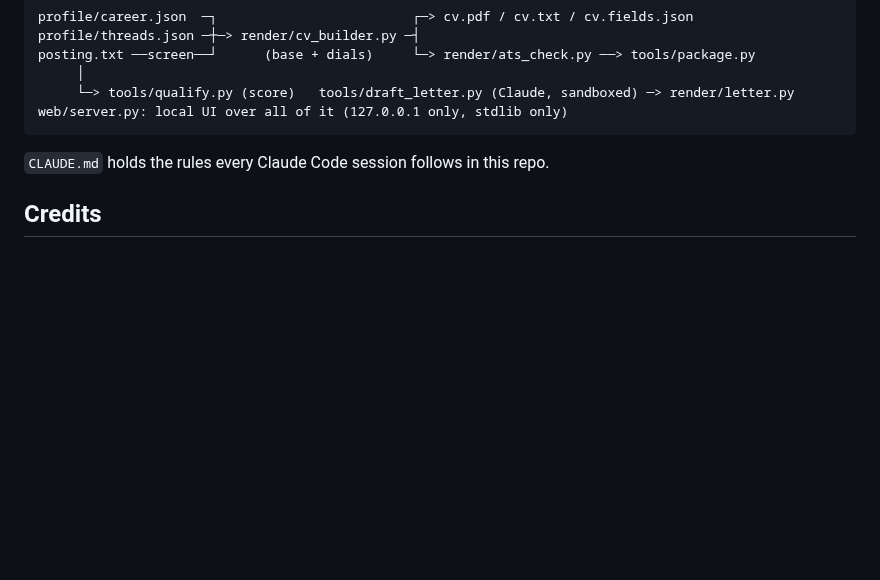
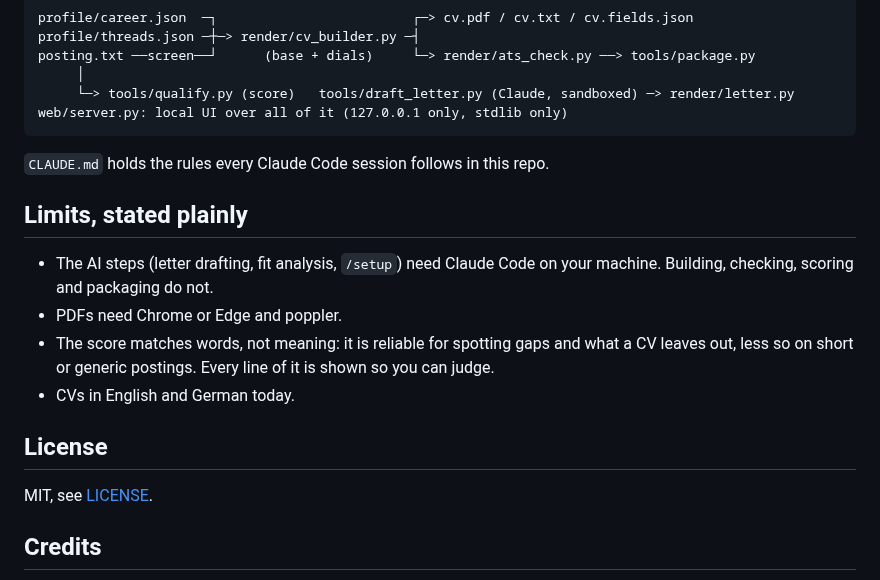
Before and after one commit to ProsePixie/JobGenie, a Markdown page: README.md, the part around one of its changes. Drawn GitHub-style; blank space fills up the shorter version.

```diff
--- a/README.md
+++ b/README.md
@@ -64,6 +89,19 @@ web/server.py: local UI over all of it (127.0.0.1 only, stdlib only)
 
 `CLAUDE.md` holds the rules every Claude Code session follows in this repo.
 
+## Limits, stated plainly
+
+- The AI steps (letter drafting, fit analysis, `/setup`) need Claude Code on your machine.
+  Building, checking, scoring and packaging do not.
+- PDFs need Chrome or Edge and poppler.
+- The score matches words, not meaning: it is reliable for spotting gaps and what a CV
+  leaves out, less so on short or generic postings. Every line of it is shown so you can judge.
+- CVs in English and German today.
+
+## License
+
+MIT, see [LICENSE](LICENSE).
+
 ## Credits
 
 The drafter/reviewer split, grounding audit, backtrack test and ATS text-layer check borrow
```
Also changed, not shown: other parts of README.md (+27 -2 lines), ROADMAP.md (+1 -2 lines), docs/img/build.png (added), docs/img/log.png (added), docs/img/pipeline.png (added), docs/img/sample-cv-1.png (added), docs/img/score.png (added), 3 other files.
